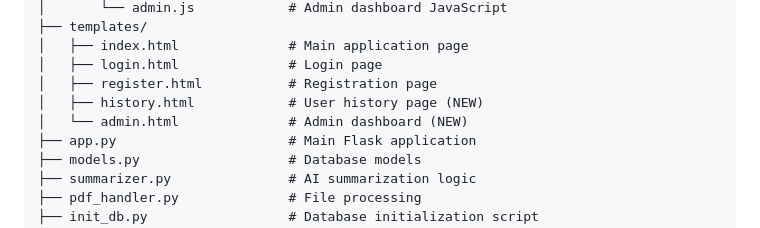
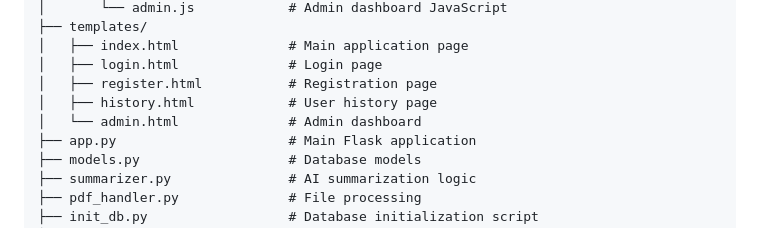
Before and after one commit to dileepmedhuru/SmartNotesAi, a Markdown page: README.md, the part around the change. Drawn GitHub-style.

```diff
--- a/README.md
+++ b/README.md
@@ -15,8 +15,8 @@ smartnotesAI/
 │   ├── index.html              # Main application page
 │   ├── login.html              # Login page
 │   ├── register.html           # Registration page
-│   ├── history.html            # User history page (NEW)
-│   └── admin.html              # Admin dashboard (NEW)
+│   ├── history.html            # User history page
+│   └── admin.html              # Admin dashboard
 ├── app.py                      # Main Flask application
 ├── models.py                   # Database models
 ├── summarizer.py               # AI summarization logic
```
